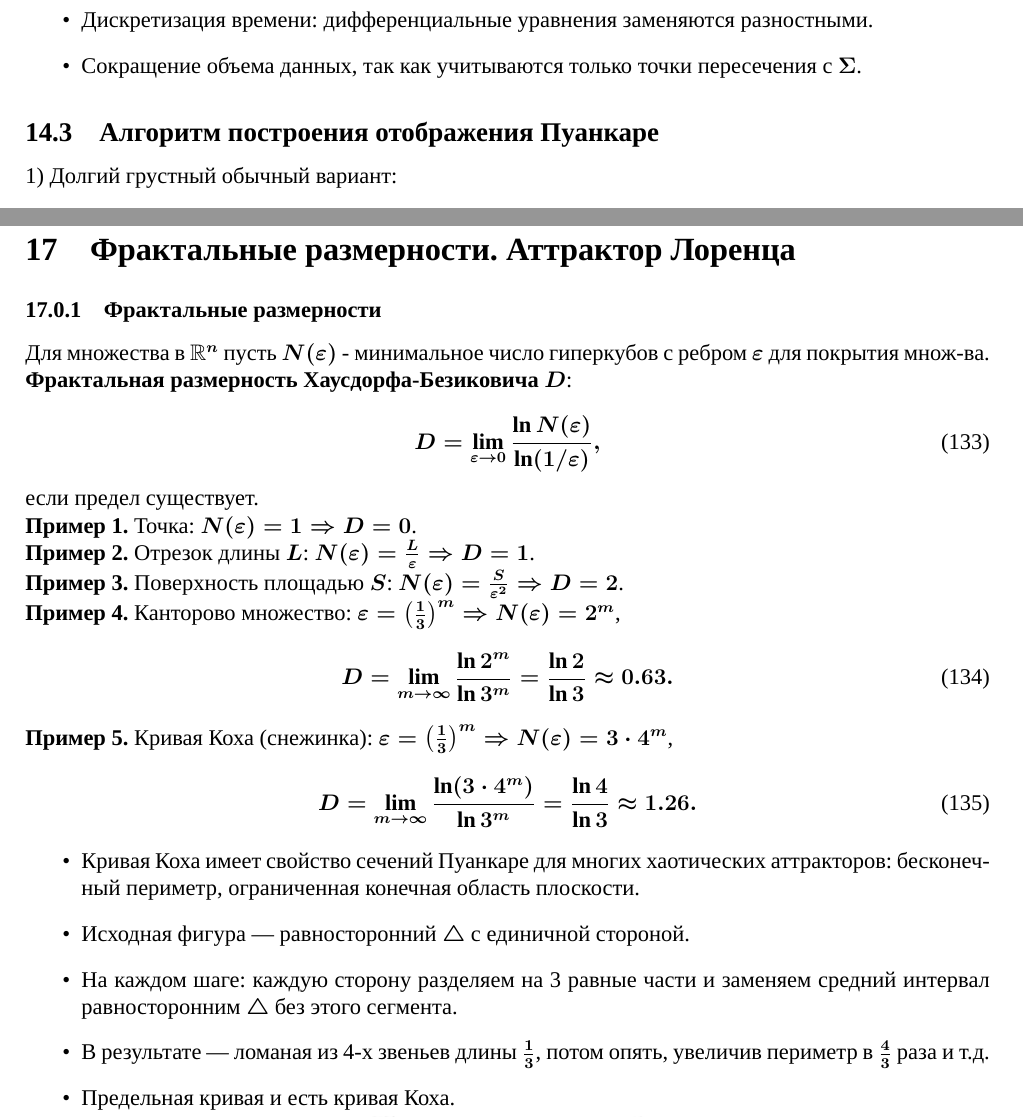
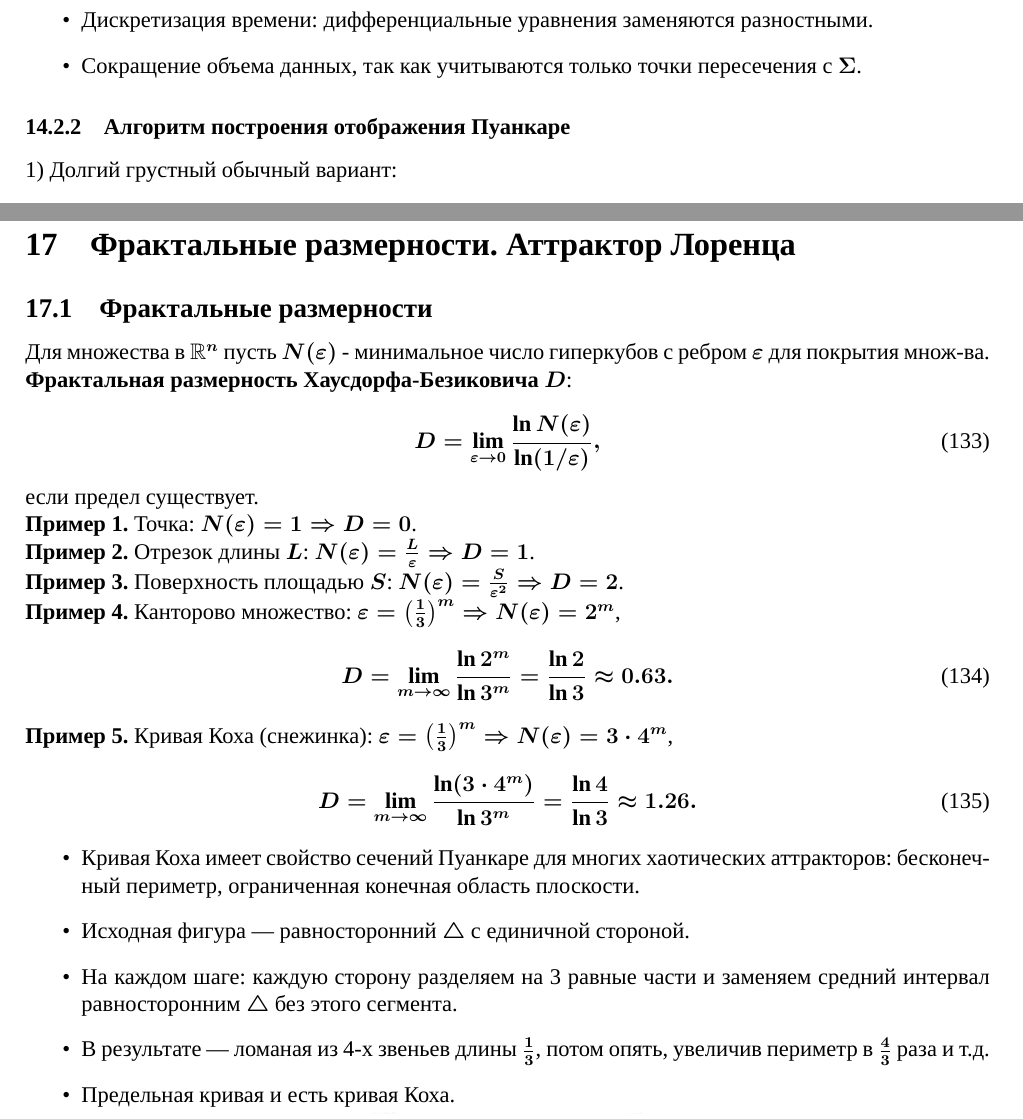
Before and after one commit to Vlad0sEnIgma345/MathMod, a LaTeX document (main.tex): two parts of pages 31 and 36 of 58, joined at a grey line, cut so that both start at the same text. Compiled offline with XeLaTeX; a missing font is replaced by an installed copy or a similar font.

Commit message:
style: fixed only style

```diff
--- a/main.tex
+++ b/main.tex
@@ -1410,7 +1410,7 @@
 		\item Сокращение объема данных, так как учитываются только точки пересечения с \(\Sigma\).
 	\end{itemize}
 
-	\subsection{Алгоритм построения отображения Пуанкаре}
+	\subsubsection{Алгоритм построения отображения Пуанкаре}
 
 	1) Долгий грустный обычный вариант:
 	\begin{itemize}
@@ -1676,7 +1676,7 @@
 
 	\section{Фрактальные размерности. Аттрактор Лоренца}
 
-	\subsubsection{Фрактальные размерности}
+	\subsection{Фрактальные размерности}
 
 	% Определение фрактальной размерности
 	Для множества в $\mathbb{R}^n$ пусть $N(\varepsilon)$ - минимальное число гиперкубов с ребром $\varepsilon$ для покрытия множ-ва.
```
